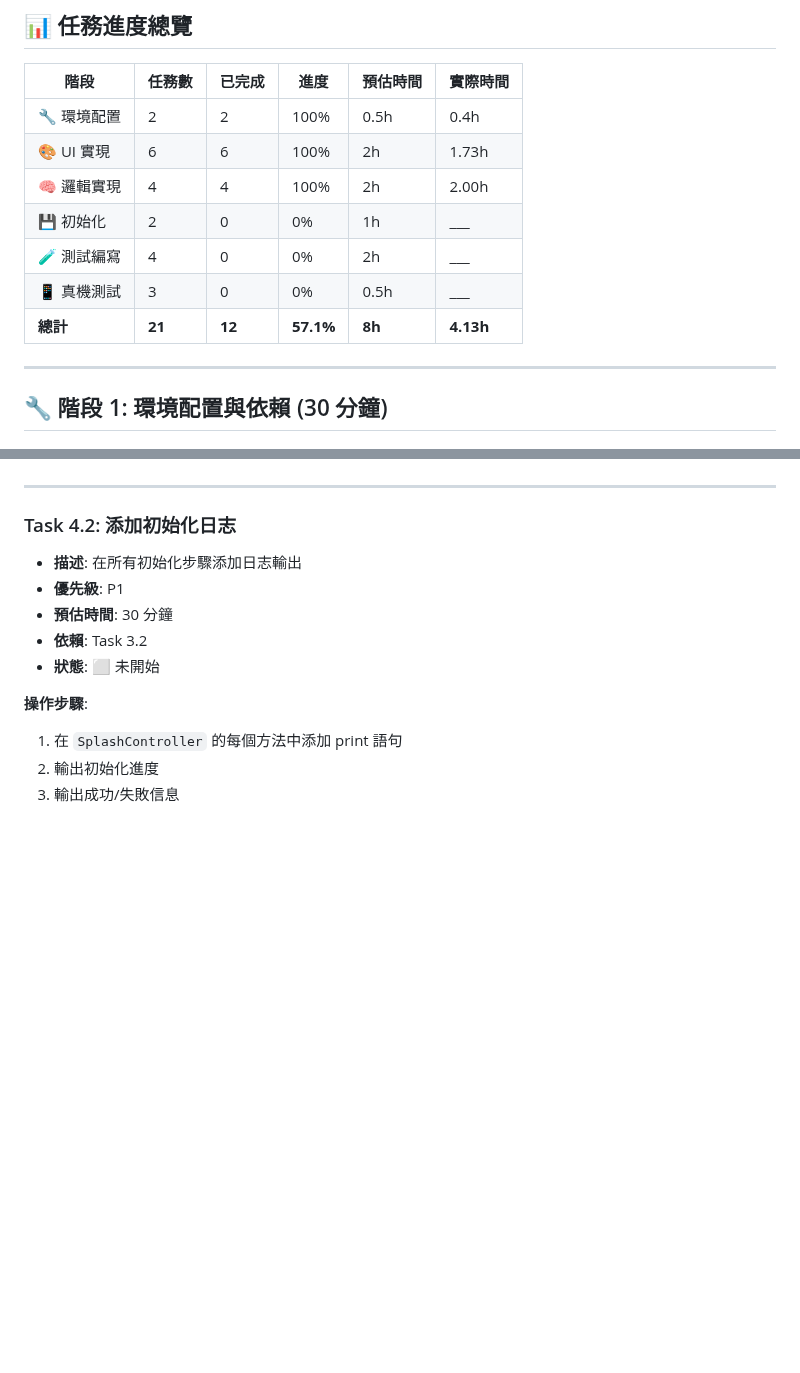
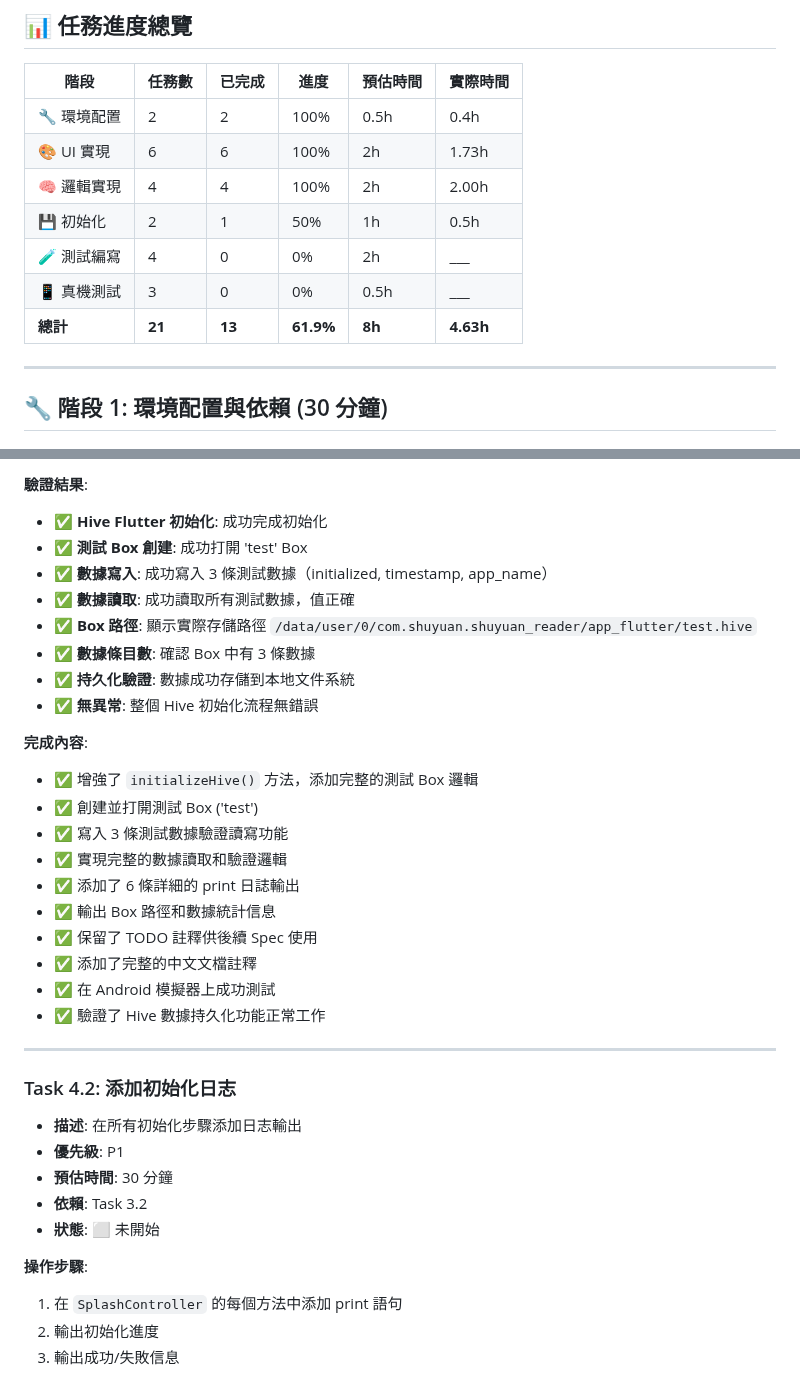
Before and after one commit to kkwenFreemind/ShuyuanReader, a Markdown page: app/specs/01-splash-screen-tasks.md, 2 parts joined by grey strips. Drawn GitHub-style; blank space fills up the shorter version.

```diff
--- a/app/specs/01-splash-screen-tasks.md
+++ b/app/specs/01-splash-screen-tasks.md
@@ -15,10 +15,10 @@
 | 🔧 環境配置 | 2 | 2 | 100% | 0.5h | 0.4h |
 | 🎨 UI 實現 | 6 | 6 | 100% | 2h | 1.73h |
 | 🧠 邏輯實現 | 4 | 4 | 100% | 2h | 2.00h |
-| 💾 初始化 | 2 | 0 | 0% | 1h | ___ |
+| 💾 初始化 | 2 | 1 | 50% | 1h | 0.5h |
 | 🧪 測試編寫 | 4 | 0 | 0% | 2h | ___ |
 | 📱 真機測試 | 3 | 0 | 0% | 0.5h | ___ |
-| **總計** | **21** | **12** | **57.1%** | **8h** | **4.13h** |
+| **總計** | **21** | **13** | **61.9%** | **8h** | **4.63h** |
 
 ---
 
@@ -835,3 +876,24 @@ static Future<void> initializeHive() async {
+**驗證結果**:
+- ✅ **Hive Flutter 初始化**: 成功完成初始化
+- ✅ **測試 Box 創建**: 成功打開 'test' Box
+- ✅ **數據寫入**: 成功寫入 3 條測試數據（initialized, timestamp, app_name）
+- ✅ **數據讀取**: 成功讀取所有測試數據，值正確
+- ✅ **Box 路徑**: 顯示實際存儲路徑 `/data/user/0/com.shuyuan.shuyuan_reader/app_flutter/test.hive`
+- ✅ **數據條目數**: 確認 Box 中有 3 條數據
+- ✅ **持久化驗證**: 數據成功存儲到本地文件系統
+- ✅ **無異常**: 整個 Hive 初始化流程無錯誤
+
+**完成內容**:
+- ✅ 增強了 `initializeHive()` 方法，添加完整的測試 Box 邏輯
+- ✅ 創建並打開測試 Box ('test')
+- ✅ 寫入 3 條測試數據驗證讀寫功能
+- ✅ 實現完整的數據讀取和驗證邏輯
+- ✅ 添加了 6 條詳細的 print 日誌輸出
+- ✅ 輸出 Box 路徑和數據統計信息
+- ✅ 保留了 TODO 註釋供後續 Spec 使用
+- ✅ 添加了完整的中文文檔註釋
+- ✅ 在 Android 模擬器上成功測試
+- ✅ 驗證了 Hive 數據持久化功能正常工作
 
 ---
 
```
Also changed, not shown: other parts of app/specs/01-splash-screen-tasks.md (+54 -13 lines).
